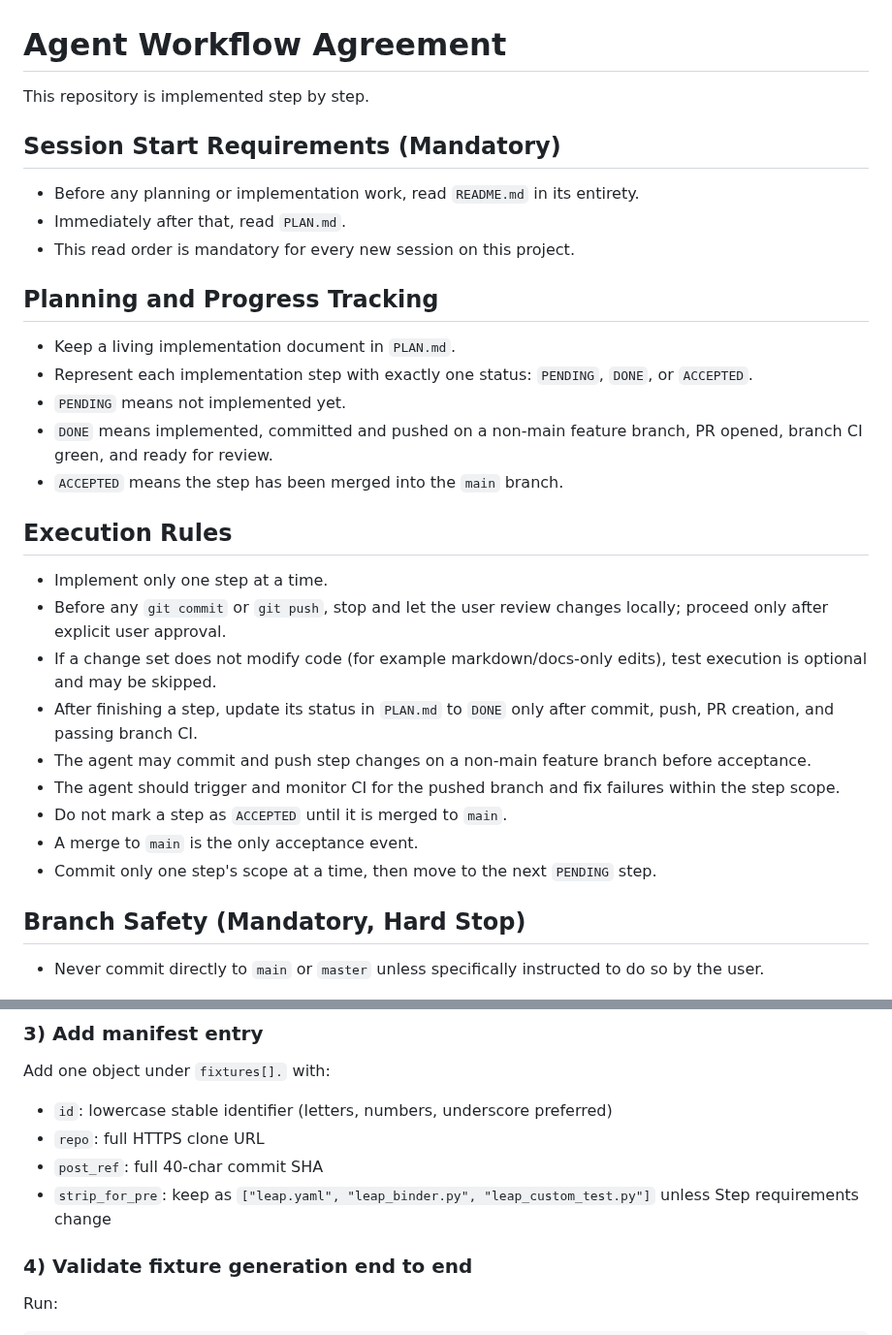
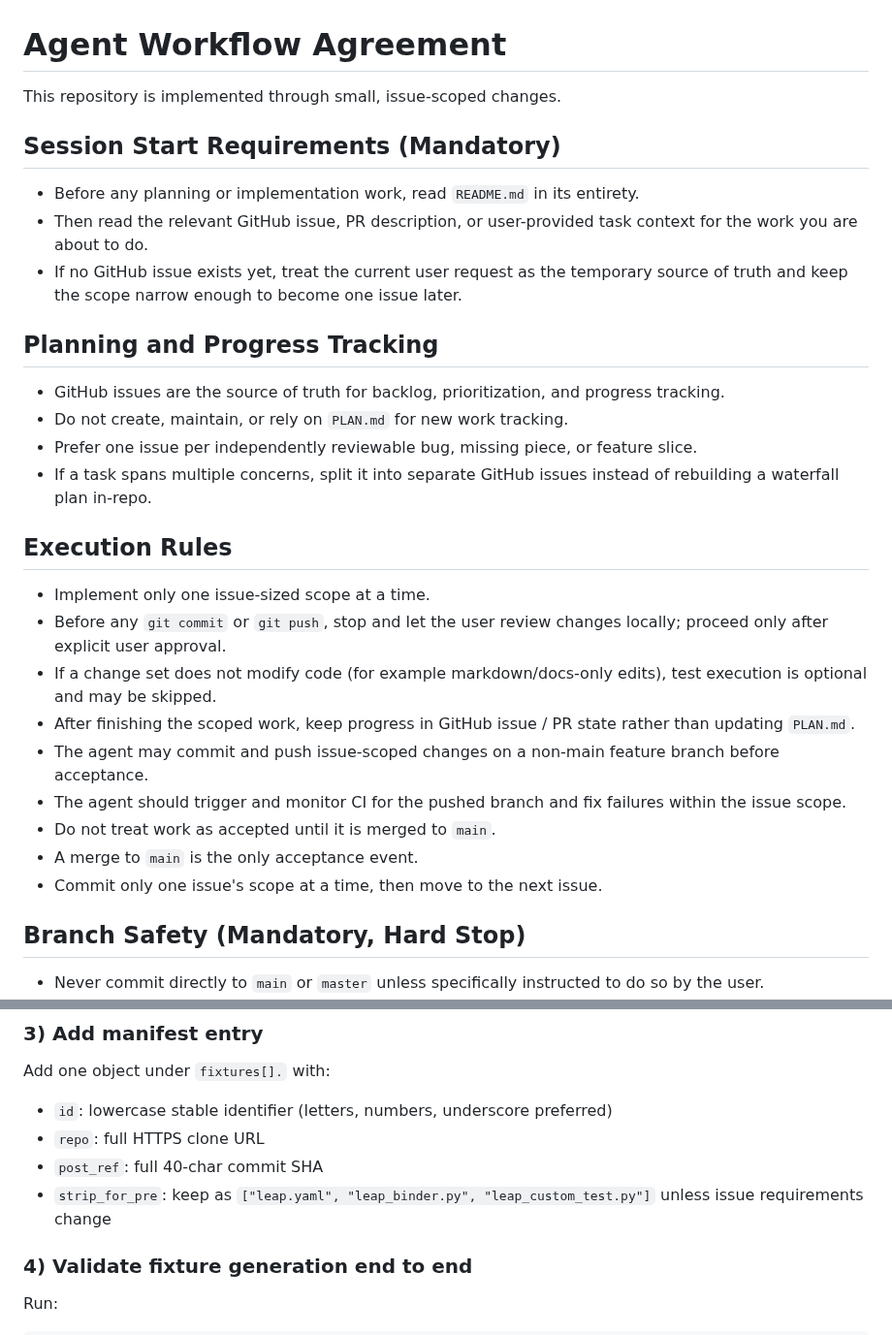
Before and after one commit to tensorleap/concierge, a Markdown page: AGENTS.md, 2 parts joined by grey strips. Shown at 97% size. GitHub-like rendering.

Commit message:
Switch backlog workflow to GitHub issues

```diff
--- a/AGENTS.md
+++ b/AGENTS.md
@@ -1,32 +1,31 @@
 # Agent Workflow Agreement
 
-This repository is implemented step by step.
+This repository is implemented through small, issue-scoped changes.
 
 ## Session Start Requirements (Mandatory)
 
 - Before any planning or implementation work, read `README.md` in its entirety.
-- Immediately after that, read `PLAN.md`.
-- This read order is mandatory for every new session on this project.
+- Then read the relevant GitHub issue, PR description, or user-provided task context for the work you are about to do.
+- If no GitHub issue exists yet, treat the current user request as the temporary source of truth and keep the scope narrow enough to become one issue later.
 
 ## Planning and Progress Tracking
 
-- Keep a living implementation document in `PLAN.md`.
-- Represent each implementation step with exactly one status: `PENDING`, `DONE`, or `ACCEPTED`.
-- `PENDING` means not implemented yet.
-- `DONE` means implemented, committed and pushed on a non-main feature branch, PR opened, branch CI green, and ready for review.
-- `ACCEPTED` means the step has been merged into the `main` branch.
+- GitHub issues are the source of truth for backlog, prioritization, and progress tracking.
+- Do not create, maintain, or rely on `PLAN.md` for new work tracking.
+- Prefer one issue per independently reviewable bug, missing piece, or feature slice.
+- If a task spans multiple concerns, split it into separate GitHub issues instead of rebuilding a waterfall plan in-repo.
 
 ## Execution Rules
 
-- Implement only one step at a time.
+- Implement only one issue-sized scope at a time.
 - Before any `git commit` or `git push`, stop and let the user review changes locally; proceed only after explicit user approval.
 - If a change set does not modify code (for example markdown/docs-only edits), test execution is optional and may be skipped.
-- After finishing a step, update its status in `PLAN.md` to `DONE` only after commit, push, PR creation, and passing branch CI.
-- The agent may commit and push step changes on a non-main feature branch before acceptance.
-- The agent should trigger and monitor CI for the pushed branch and fix failures within the step scope.
-- Do not mark a step as `ACCEPTED` until it is merged to `main`.
+- After finishing the scoped work, keep progress in GitHub issue / PR state rather than updating `PLAN.md`.
+- The agent may commit and push issue-scoped changes on a non-main feature branch before acceptance.
+- The agent should trigger and monitor CI for the pushed branch and fix failures within the issue scope.
+- Do not treat work as accepted until it is merged to `main`.
 - A merge to `main` is the only acceptance event.
-- Commit only one step's scope at a time, then move to the next `PENDING` step.
+- Commit only one issue's scope at a time, then move to the next issue.
 
 ## Branch Safety (Mandatory, Hard Stop)
 
@@ -120,7 +118,7 @@ Add one object under `fixtures[].` with:
 - `id`: lowercase stable identifier (letters, numbers, underscore preferred)
 - `repo`: full HTTPS clone URL
 - `post_ref`: full 40-char commit SHA
-- `strip_for_pre`: keep as `["leap.yaml", "leap_binder.py", "leap_custom_test.py"]` unless Step requirements change
+- `strip_for_pre`: keep as `["leap.yaml", "leap_binder.py", "leap_custom_test.py"]` unless issue requirements change
 
 ### 4) Validate fixture generation end to end
 
```
Also changed, not shown: other parts of AGENTS.md (+9 -10 lines), PLAN.md (deleted, +0 -588 lines).
